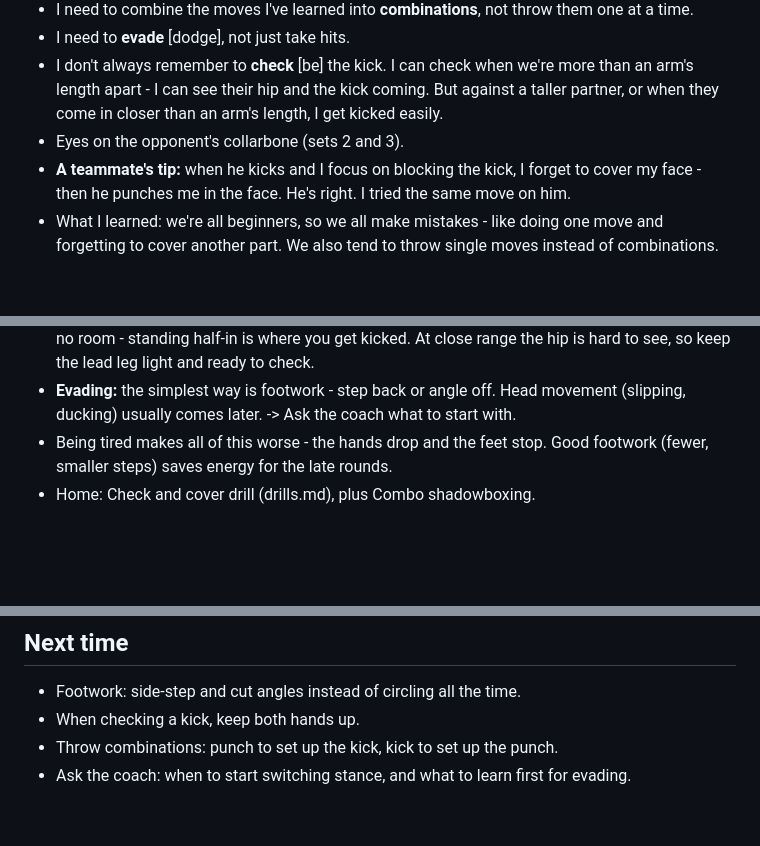
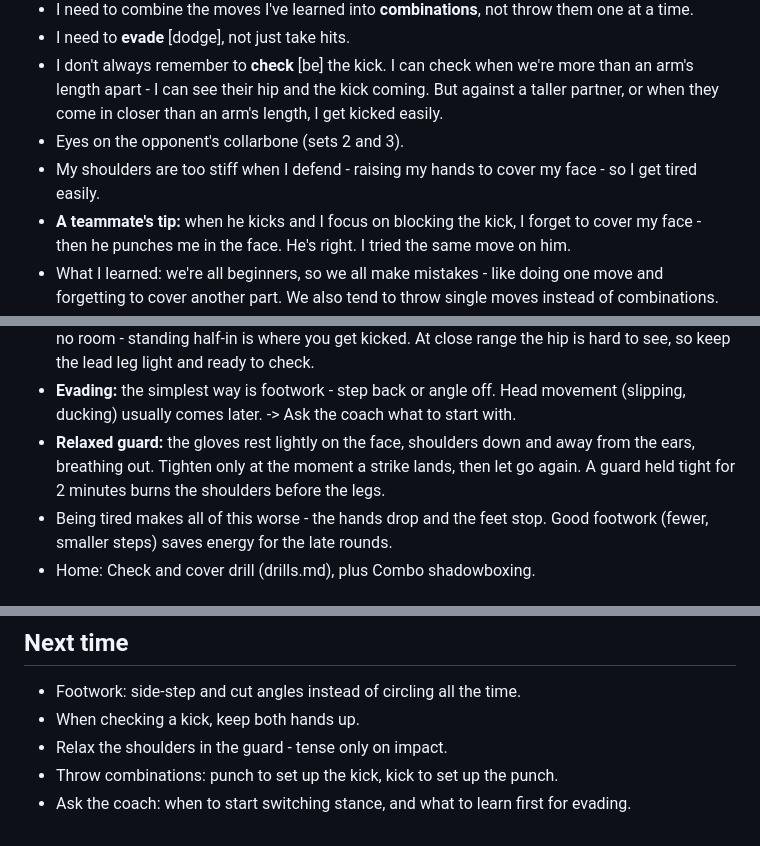
Before and after one commit to linhluong2991/muay-thai-training, a Markdown page: sessions/2026-10-19.md, 3 parts joined by grey strips. Rendered like a GitHub page; blank space fills up the shorter version.

Commit message:
Day 5: add stiff shoulders note
Co-Authored-By: Claude Opus 5.5 <noreply@anthropic.com>
Claude-Session: https://claude.ai/code/session_0169Ud97bLtvig9V5oxo7Pnr

```diff
--- a/sessions/2026-10-19.md
+++ b/sessions/2026-10-19.md
@@ -47,6 +47,7 @@
 - I need to **evade** [dodge], not just take hits.
 - I don't always remember to **check** [be] the kick. I can check when we're more than an arm's length apart - I can see their hip and the kick coming. But against a taller partner, or when they come in closer than an arm's length, I get kicked easily.
 - Eyes on the opponent's collarbone (sets 2 and 3).
+- My shoulders are too stiff when I defend - raising my hands to cover my face - so I get tired easily.
 - **A teammate's tip:** when he kicks and I focus on blocking the kick, I forget to cover my face - then he punches me in the face. He's right. I tried the same move on him.
 - What I learned: we're all beginners, so we all make mistakes - like doing one move and forgetting to cover another part. We also tend to throw single moves instead of combinations.
 
@@ -55,6 +56,7 @@
 - His move works in reverse too: **punches to set up kicks, kicks to set up punches.** That's why combinations beat single strikes - a single shot is easy to read, the second one lands while they're reacting to the first.
 - **Taller partner or close range:** a taller partner's kick reaches you from further away, so you're often inside their range before you feel it. Either stay out of range, or step in fully so the kick has no room - standing half-in is where you get kicked. At close range the hip is hard to see, so keep the lead leg light and ready to check.
 - **Evading:** the simplest way is footwork - step back or angle off. Head movement (slipping, ducking) usually comes later. -> Ask the coach what to start with.
+- **Relaxed guard:** the gloves rest lightly on the face, shoulders down and away from the ears, breathing out. Tighten only at the moment a strike lands, then let go again. A guard held tight for 2 minutes burns the shoulders before the legs.
 - Being tired makes all of this worse - the hands drop and the feet stop. Good footwork (fewer, smaller steps) saves energy for the late rounds.
 - Home: Check and cover drill (drills.md), plus Combo shadowboxing.
 
@@ -92,5 +94,6 @@
 ## Next time
 - Footwork: side-step and cut angles instead of circling all the time.
 - When checking a kick, keep both hands up.
+- Relax the shoulders in the guard - tense only on impact.
 - Throw combinations: punch to set up the kick, kick to set up the punch.
 - Ask the coach: when to start switching stance, and what to learn first for evading.
```
